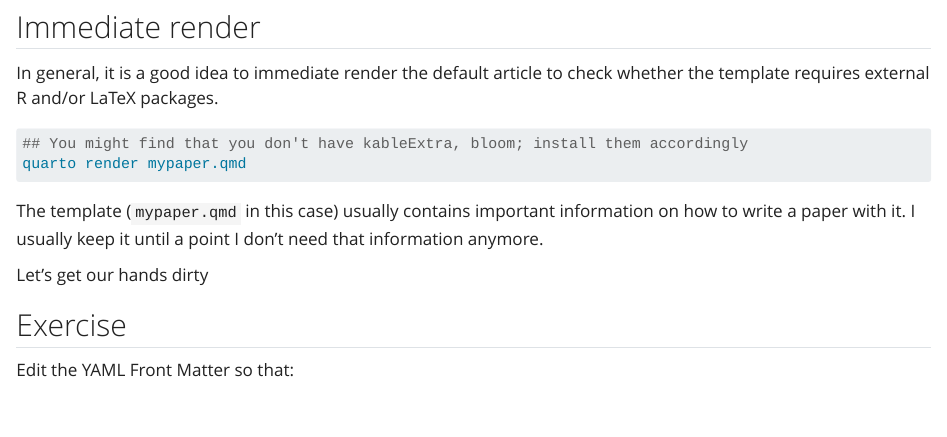
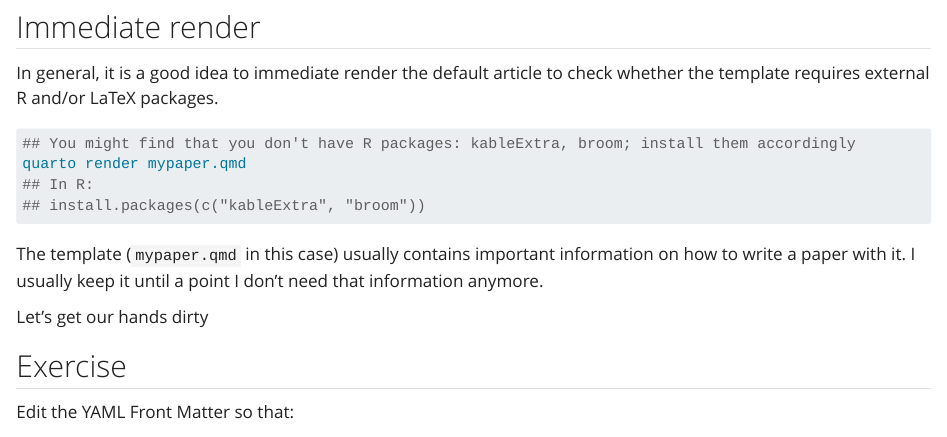
Before and after one commit to gesiscss/quarto-workshop, a Quarto document (material/07_paper.qmd): the page in a window 1100 px wide, from 780 px down. Rendered offline with R 4.5, knitr and Pandoc in place of Quarto, with nearby package versions; long lines of code are wrapped.

Commit message:
Correct typo and clarify

````diff
--- a/material/07_paper.qmd
+++ b/material/07_paper.qmd
@@ -46,8 +46,10 @@ ls
 In general, it is a good idea to immediate render the default article to check whether the template requires external R and/or LaTeX packages.
 
 ```bash
-## You might find that you don't have kableExtra, bloom; install them accordingly
+## You might find that you don't have R packages: kableExtra, broom; install them accordingly
 quarto render mypaper.qmd
+## In R:
+## install.packages(c("kableExtra", "broom"))
 ```
 
 The template (`mypaper.qmd` in this case) usually contains important information on how to write a paper with it. I usually keep it until a point I don't need that information anymore.
````
